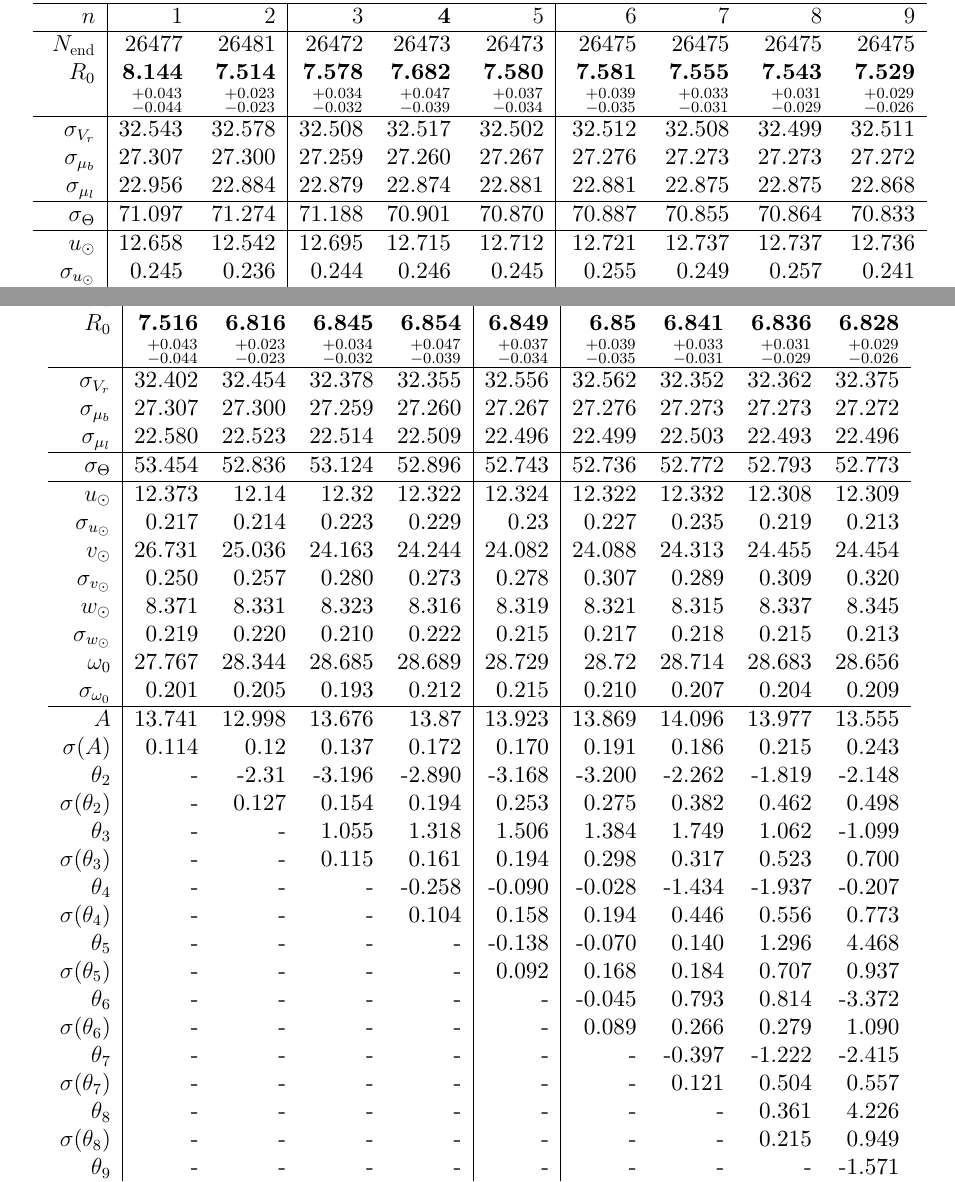
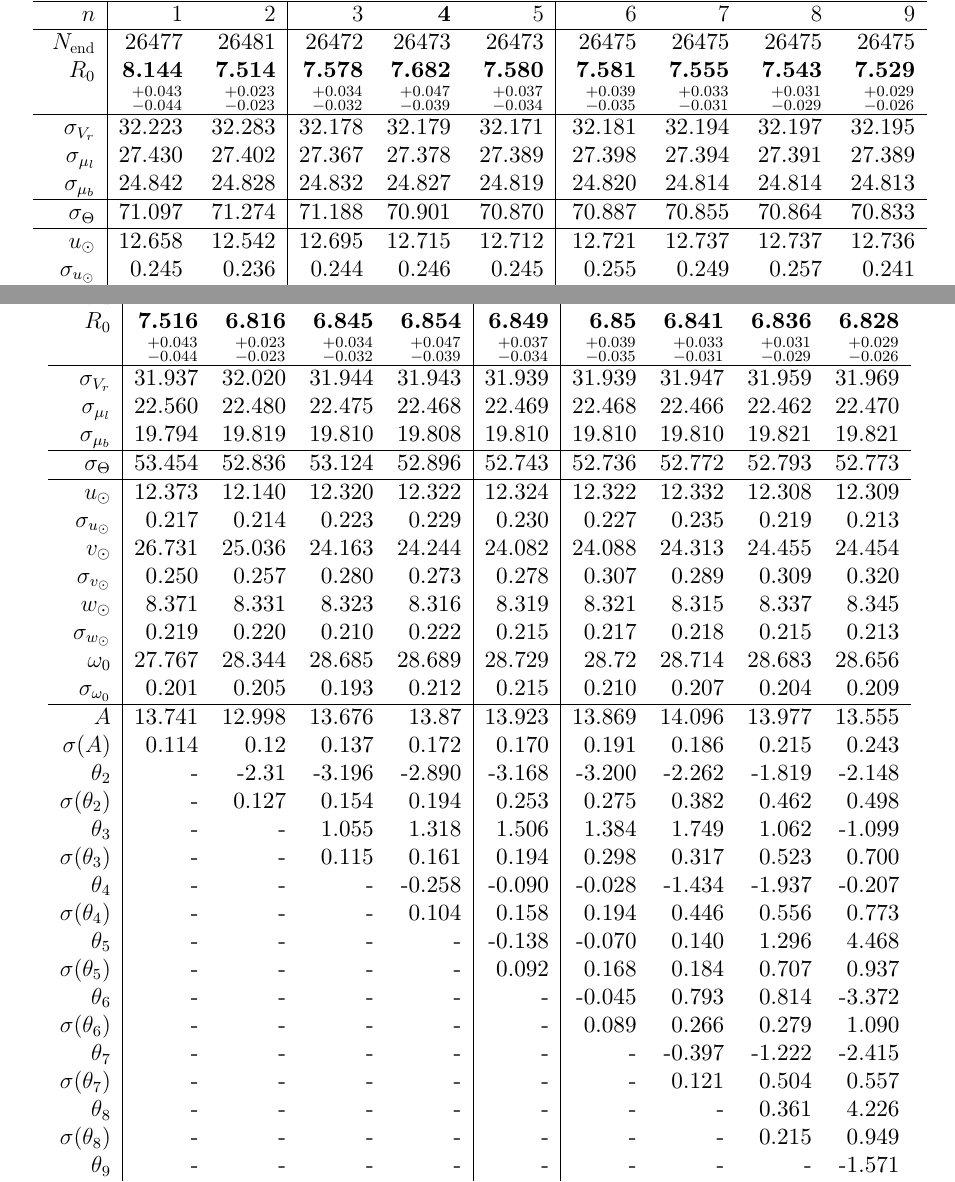
Before and after one commit to dvolkow/diploma, a LaTeX thesis (results/defense/diploma.tex): two parts of pages 22 and 23 of 34, joined at a grey line, cut so that both start at the same text. Compiled offline with LuaLaTeX.

Commit message:
last updates and fixes

```diff
--- a/results/defense/diploma.tex
+++ b/results/defense/diploma.tex
@@ -664,9 +664,9 @@ $n$ & $1$ & $2$ & $3$ & $\textbf{4}$ & $5$&$ 6 $&$ 7 $&$ 8 $&$ 9 $\\\hline
  $N_{\mathrm{end}}$ & 26477       &    26481 &    26472 &    26473 &    26473 &    26475 &    26475 &    26475 &    26475 \\
  $R_0 $&  \textbf{8.144}       &   \textbf{ 7.514} &    \textbf{7.578} &    \textbf{7.682} &  \textbf{   7.580} &  \textbf{  7.581} &  \textbf{  7.555} &  \textbf{  7.543} &  \textbf{  7.529} \\
        & $_{-0.044}^{+0.043} $ & $_{-0.023}^{+0.023}$ & $_{-0.032}^{+0.034}$   & $_{-0.039}^{+0.047}$  & $_{-0.034}^{+0.037}$  & $_{-0.035}^{+0.039}$  & $_{-0.031}^{+0.033}$  & $_{-0.029}^{+0.031}$  & $_{-0.026}^{+0.029}$  \\\hline
- $\sigma_{V_r} $& 32.543      &  32.578 &  32.508 &  32.517 &  32.502 &  32.512 &  32.508 &  32.499 &  32.511  \\
- $\sigma_{\mu_b} $& 27.307      &  27.300 &  27.259 &  27.260 &  27.267 &  27.276 &  27.273 &  27.273 &  27.272  \\
- $\sigma_{\mu_l} $& 22.956      &  22.884 &  22.879 &  22.874 &  22.881 &  22.881 &  22.875 &  22.875 &  22.868  \\\hline
+ $\sigma_{V_r} $& 32.223      &  32.283 &  32.178 &  32.179 &  32.171 &  32.181 &  32.194 &  32.197 &  32.195  \\
+ $\sigma_{\mu_l} $& 27.430      &  27.402 &  27.367 &  27.378 &  27.389 &  27.398 &  27.394 &  27.391 &  27.389  \\
+ $\sigma_{\mu_b} $& 24.842      &  24.828 &  24.832 &  24.827 &  24.819 &  24.820 &  24.814 &  24.814 &  24.813  \\\hline
  $\sigma_{\Theta} $& 71.097      &  71.274 &  71.188 &  70.901 &  70.870 &  70.887 &  70.855 &  70.864 &  70.833  \\\hline
  $ u_{\odot} $& 12.658      &   12.542 &   12.695 &   12.715 &   12.712 &   12.721 &   12.737 &   12.737 &   12.736 \\
  $\sigma_{u_{\odot}} $&0.245       &    0.236 &    0.244 &    0.246 &    0.245 &    0.255 &    0.249 &    0.257 &    0.241 \\
@@ -725,12 +725,12 @@ $n$ & $1$ & $2$ & $3$ & $\textbf{4}$ & $5$&$ 6 $&$ 7 $&$ 8 $&$ 9 $\\\hline
  $N_{\mathrm{end}}$ & 27954       &    27972 &    27968 &    27967 &   27967 &    27967 &    27968 &    27970 &    27972 \\
  $R_0 $&  \textbf{7.516}       &    \textbf{6.816} &    \textbf{6.845} &    \textbf{6.854} &   \textbf{6.849} &     \textbf{6.85} &    \textbf{6.841} &    \textbf{6.836} &    \textbf{6.828} \\
        & $_{-0.044}^{+0.043} $ & $_{-0.023}^{+0.023}$ & $_{-0.032}^{+0.034}$   & $_{-0.039}^{+0.047}$  & $_{-0.034}^{+0.037}$  & $_{-0.035}^{+0.039}$  & $_{-0.031}^{+0.033}$  & $_{-0.029}^{+0.031}$  & $_{-0.026}^{+0.029}$  \\\hline
- $\sigma_{V_r} $& 32.402      &  32.454 &  32.378 &  32.355 &  32.556 &  32.562 &  32.352 &  32.362 &  32.375  \\
- $\sigma_{\mu_b} $& 27.307      &  27.300 &  27.259 &  27.260 &  27.267 &  27.276 &  27.273 &  27.273 &  27.272  \\
- $\sigma_{\mu_l} $& 22.580      &  22.523 &  22.514 &  22.509 &  22.496 &  22.499 &  22.503 &  22.493 &  22.496  \\\hline
+ $\sigma_{V_r} $& 31.937      &  32.020 &  31.944 &  31.943 &  31.939 &  31.939 &  31.947 &  31.959 &  31.969  \\
+ $\sigma_{\mu_l} $& 22.560      &  22.480 &  22.475 &  22.468 &  22.469 &  22.468 &  22.466 &  22.462 &  22.470  \\
+ $\sigma_{\mu_b} $& 19.794      &  19.819 &  19.810 &  19.808 &  19.810 &  19.810 &  19.810 &  19.821 &  19.821  \\\hline
  $\sigma_{\Theta} $& 53.454      &  52.836 &  53.124 &  52.896 &  52.743 &  52.736 &  52.772 &  52.793 &  52.773  \\\hline
- $ u_{\odot} $& 12.373      &    12.14 &    12.32 &   12.322 &  12.324 &   12.322 &   12.332 &   12.308 &   12.309 \\
- $\sigma_{u_{\odot}} $&0.217       &    0.214 &    0.223 &    0.229 &    0.23 &    0.227 &    0.235 &    0.219 &    0.213 \\
+ $ u_{\odot} $& 12.373      &    12.140 &    12.320 &   12.322 &  12.324 &   12.322 &   12.332 &   12.308 &   12.309 \\
+ $\sigma_{u_{\odot}} $&0.217       &    0.214 &    0.223 &    0.229 &    0.230 &    0.227 &    0.235 &    0.219 &    0.213 \\
  $v_{\odot} $& 26.731      &   25.036 &   24.163 &   24.244 &  24.082 &   24.088 &   24.313 &   24.455 &   24.454 \\
  $\sigma_{v_{\odot}}$&0.250       &    0.257 &     0.280 &    0.273 &   0.278 &    0.307 &    0.289 &    0.309 &     0.320 \\
  $w_{\odot} $& 8.371       &    8.331 &    8.323 &    8.316 &   8.319 &    8.321 &    8.315 &    8.337 &    8.345 \\
```
Also changed, not shown: results/defense/diploma.tex (10 more changed lines).
